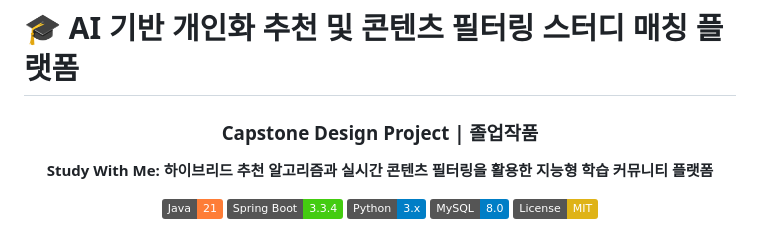
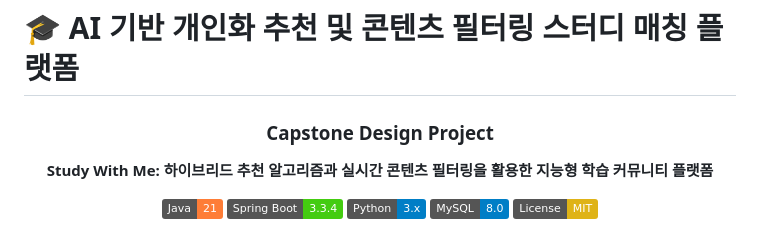
Before and after one commit to study-withme/ai-website-studywithme, a Markdown page: README.md, the part around the change. Rendered like a GitHub page; badges without logos.

```diff
--- a/README.md
+++ b/README.md
@@ -2,7 +2,7 @@
 
 <div align="center">
 
-### Capstone Design Project | 졸업작품
+### Capstone Design Project
 
 **Study With Me: 하이브리드 추천 알고리즘과 실시간 콘텐츠 필터링을 활용한 지능형 학습 커뮤니티 플랫폼**
 
```
